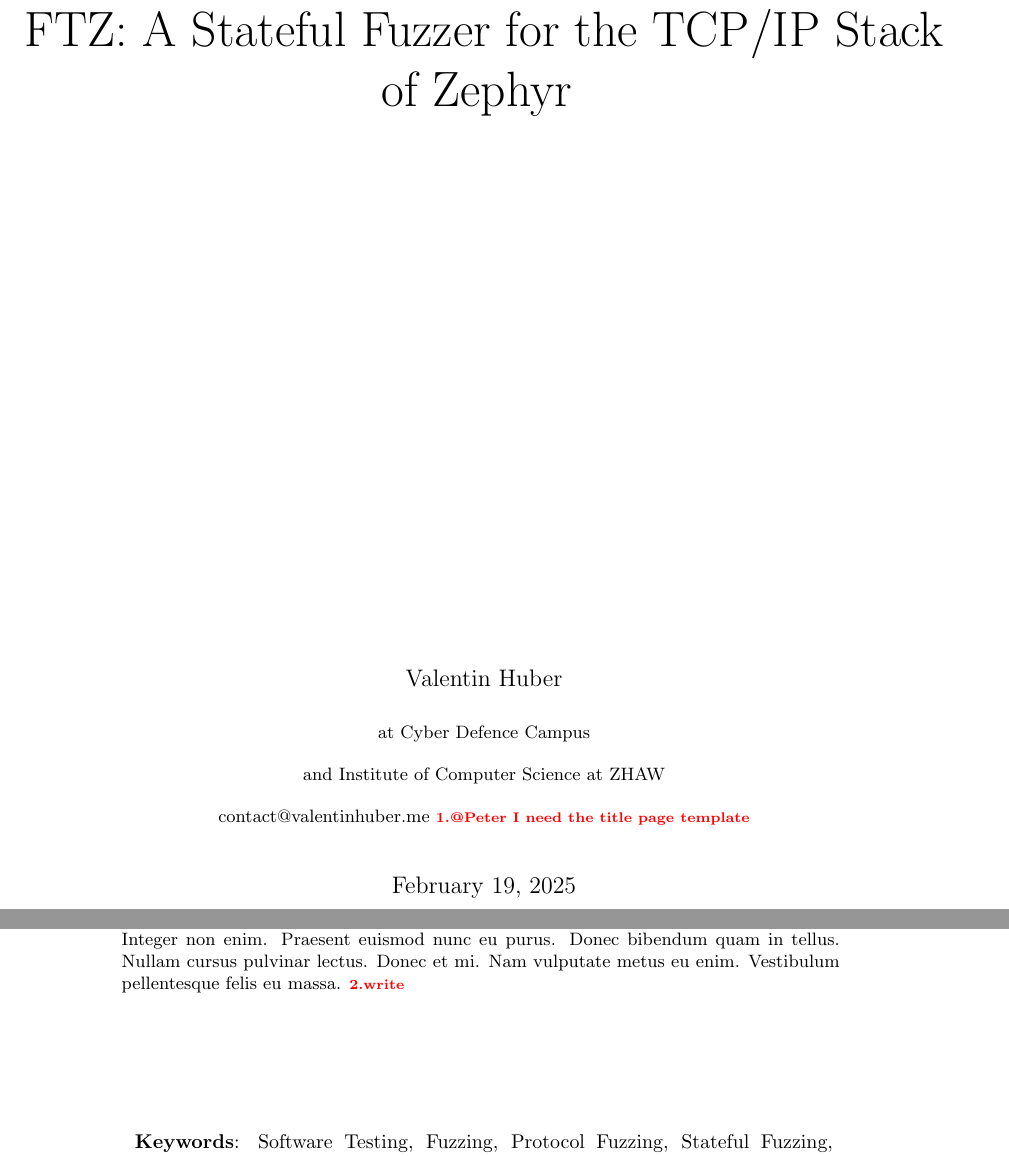
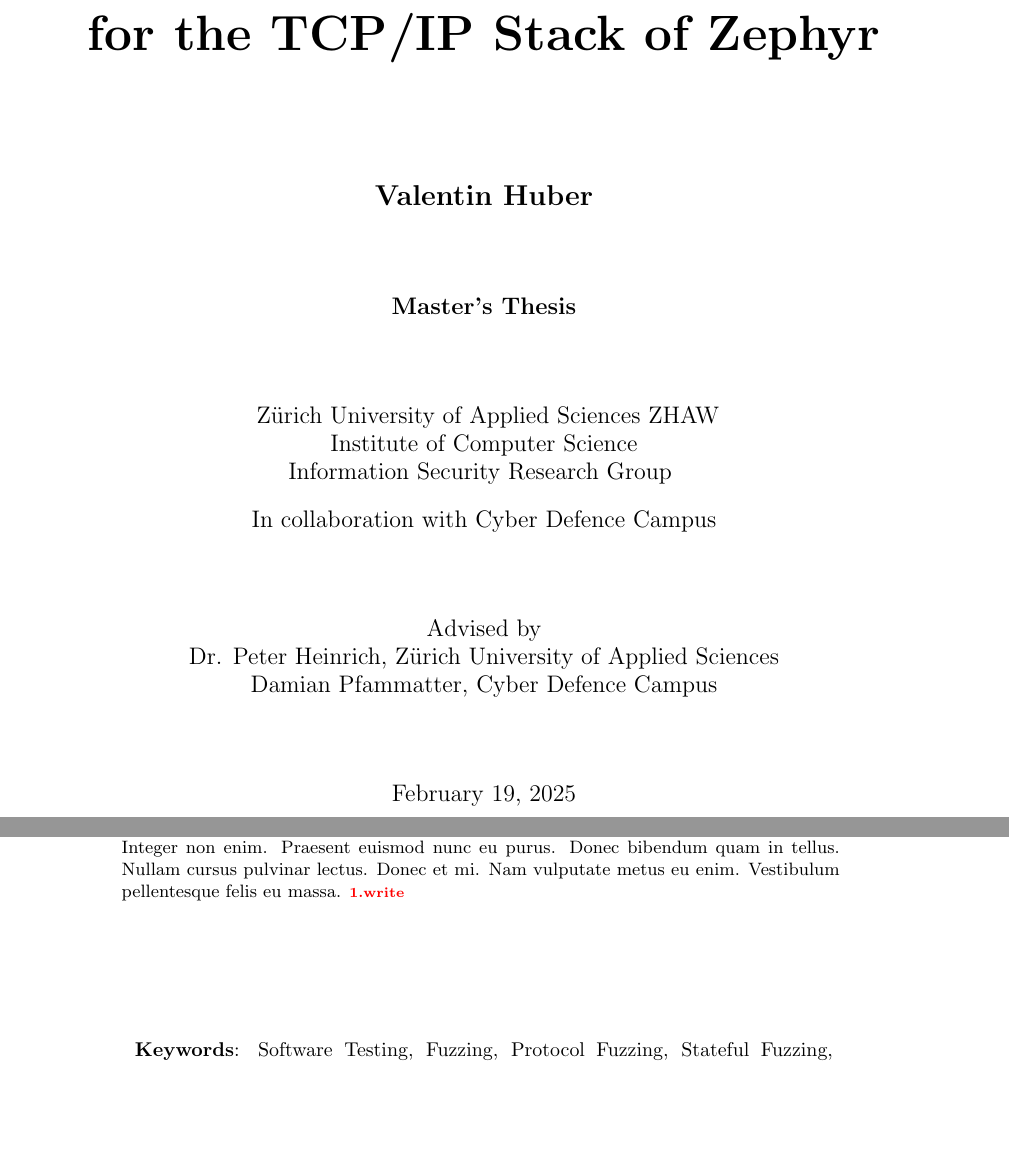
Before and after one commit to riesentoaster/FTZ, a LaTeX paper (report/index.tex): two parts of pages 1 and 2 of 25, joined at a grey line, cut so that both start at the same text, the shorter picture padded with empty space. Compiled offline with pdfLaTeX; a LaTeX package or settings file that is missing is left out.

Commit message:
custom title page

```diff
--- a/report/index.tex
+++ b/report/index.tex
@@ -76,11 +76,6 @@
 % }
 % \DeclareCaptionType{listing}[Listing][List of Listings]
 
-\title{%
-    \vspace{50px}%
-    \Huge \proj : A Stateful Fuzzer for the TCP/IP Stack\\of Zephyr
-    \vspace{250px}%
-}
 
 \author{%
     Valentin Huber\vspace{5px}\\%
@@ -91,7 +86,6 @@
     \todo{@Peter I need the title page template}
 }
 
-\date{\today}
 
 \DeclareFieldFormat*{citetitle}{\textit{#1}}
 \hfuzz=50px
@@ -104,4 +98,3 @@
 
 \begin{document}
 \pagenumbering{gobble}
-\maketitle
@@ -107,0 +108,21 @@
+    {\Huge\bfseries \proj : A Stateful Fuzzer\\[10pt]for the TCP/IP Stack of Zephyr}\\
+    \vspace*{\stretch{1.5}}
+    {\Large\bfseries Valentin Huber}\\
+    \vspace*{\stretch{1}}
+    {\large\bfseries Master's Thesis}\\
+    \vspace*{\stretch{1}}
+    \href{https://www.zhaw.ch/en/engineering/institutes-centres/init/information-security}{
+      Zürich University of Applied Sciences ZHAW\\
+      Institute of Computer Science\\
+      Information Security Research Group
+    }\\[2ex]
+    In collaboration with \href{https://www.cydcampus.admin.ch/}{Cyber Defence Campus}\\
+    \vspace*{\stretch{1}}
+
+    Advised by\\
+    Dr. Peter Heinrich, Zürich University of Applied Sciences\\
+    Damian Pfammatter, Cyber Defence Campus\\
+
+    \vspace*{\stretch{1}}
+
+    \today
```
Also changed, not shown: report/assets/zhaw-init-logo.png (added), report/out/index.pdf, report/index.tex (15 more changed lines).
